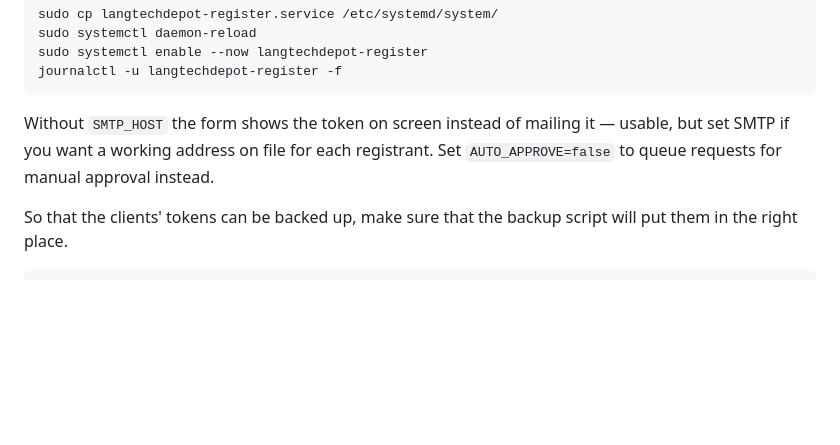
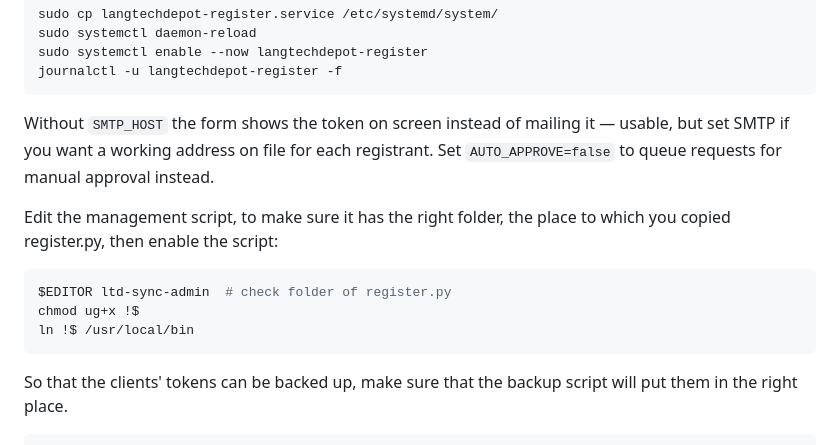
Before and after one commit to sillsdev/langtechdepot, a Markdown page: server/SETUP.md, the part around the change. Drawn GitHub-style; blank space fills up the shorter version.

Commit message:
s/SETUP.md now installs ltd-sync-admin

````diff
--- a/server/SETUP.md
+++ b/server/SETUP.md
@@ -106,6 +106,15 @@ Without `SMTP_HOST` the form shows the token on screen instead of mailing it —
 usable, but set SMTP if you want a working address on file for each registrant.
 Set `AUTO_APPROVE=false` to queue requests for manual approval instead.
 
+Edit the management script, to make sure it has the right folder,
+the place to which you copied register.py,
+then enable the script:
+``` bash
+$EDITOR ltd-sync-admin	# check folder of register.py
+chmod ug+x !$
+ln !$ /usr/local/bin
+```
+
 So that the clients' tokens can be backed up,
 make sure that the backup script will put them in the right place.
 ``` bash
````
